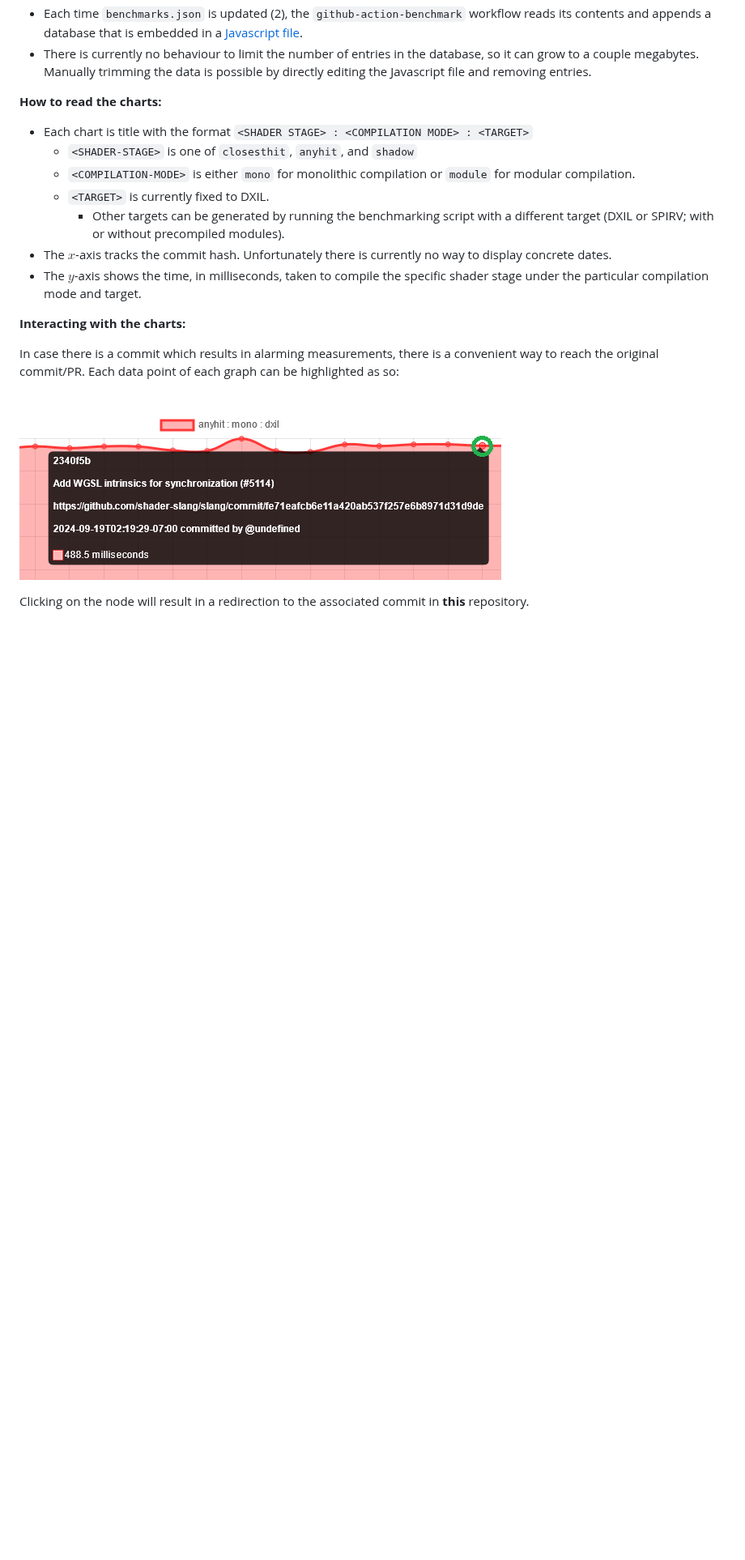
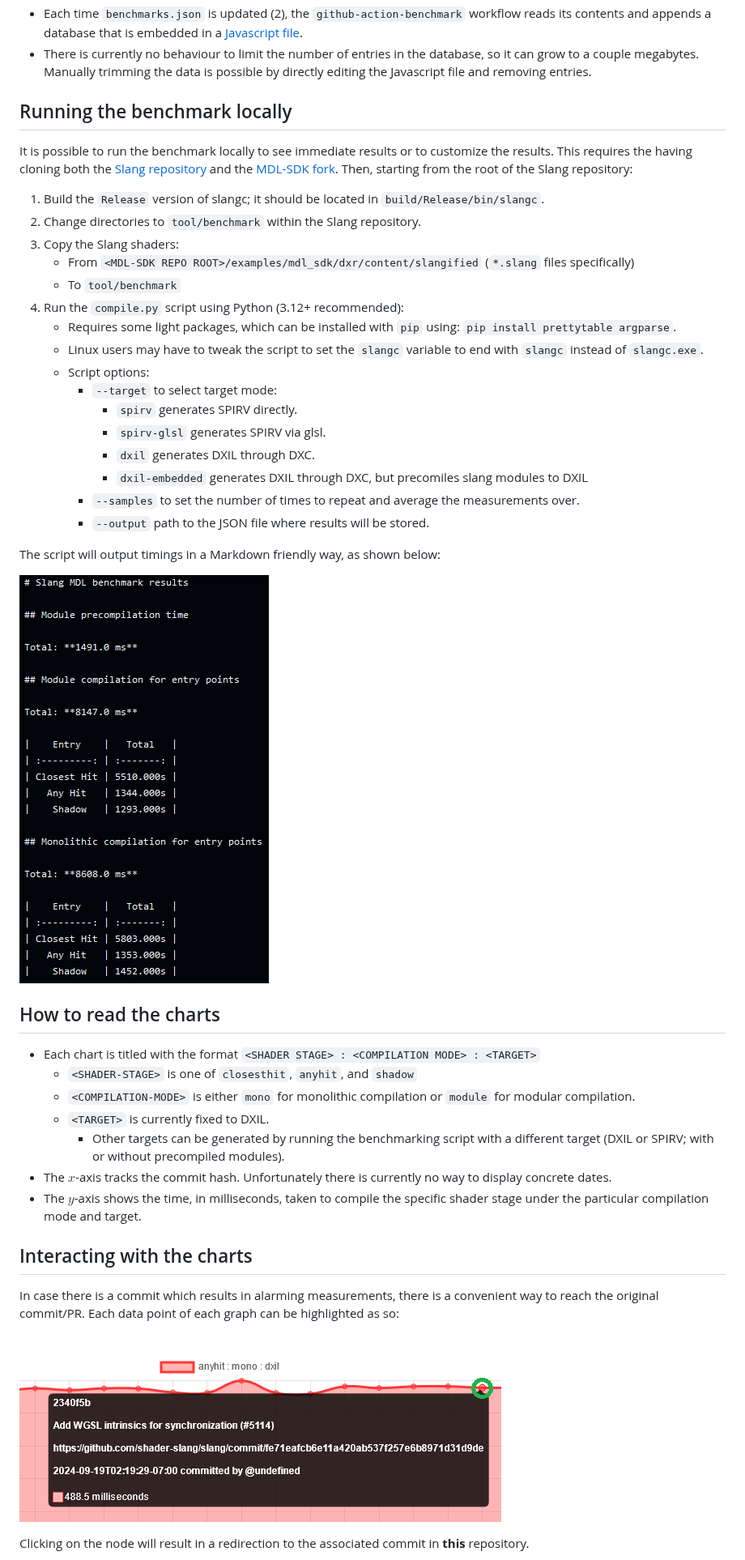
Before and after one commit to shader-slang/slang-material-modules-benchmark, a Markdown page: README.md, the part around one of its changes. Shown at 81% size. Rendered like a GitHub page; pictures changed too: media/script.png (added); blank space fills up the shorter version.

Commit message:
Add instructions for running the benchmark locally

```diff
--- a/README.md
+++ b/README.md
@@ -18,8 +18,32 @@ The diagram below summarizes these steps.
 - Each time `benchmarks.json` is updated (2), the `github-action-benchmark` workflow reads its contents and appends a database that is embedded in a [Javascript file](https://github.com/shader-slang/slang-material-modules-benchmark/blob/gh-pages/dev/bench/data.js).
 - There is currently no behaviour to limit the number of entries in the database, so it can grow to a couple megabytes. Manually trimming the data is possible by directly editing the Javascript file and removing entries.
 
-**How to read the charts:**
-- Each chart is title with the format `<SHADER STAGE> : <COMPILATION MODE> : <TARGET>`
+## Running the benchmark locally
+
+It is possible to run the benchmark locally to see immediate results or to customize the results. This requires the having cloning both the [Slang repository](https://github.com/shader-slang/slang) and the [MDL-SDK fork](https://github.com/shader-slang/MDL-SDK). Then, starting from the root of the Slang repository:
+1. Build the `Release` version of slangc; it should be located in `build/Release/bin/slangc`.
+2. Change directories to `tool/benchmark` within the Slang repository.
+3. Copy the Slang shaders:
+   - From `<MDL-SDK REPO ROOT>/examples/mdl_sdk/dxr/content/slangified` (`*.slang` files specifically)
+   - To `tool/benchmark`
+4. Run the `compile.py` script using Python (3.12+ recommended):
+   - Requires some light packages, which can be installed with `pip` using: `pip install prettytable argparse`.
+   - Linux users may have to tweak the script to set the `slangc` variable to end with `slangc` instead of `slangc.exe`.
+   - Script options:
+     - `--target` to select target mode:
+       - `spirv` generates SPIRV directly.
+       - `spirv-glsl` generates SPIRV via glsl.
+       - `dxil` generates DXIL through DXC.
+       - `dxil-embedded` generates DXIL through DXC, but precomiles slang modules to DXIL
+     - `--samples` to set the number of times to repeat and average the measurements over.
+     - `--output` path to the JSON file where results will be stored.
+
+The script will output timings in a Markdown friendly way, as shown below:
+
+![script](media/script.png)
+
+## How to read the charts
+- Each chart is titled with the format `<SHADER STAGE> : <COMPILATION MODE> : <TARGET>`
   - `<SHADER-STAGE>` is one of `closesthit`, `anyhit`, and `shadow`
   - `<COMPILATION-MODE>` is either `mono` for monolithic compilation or `module` for modular compilation.
   - `<TARGET>` is currently fixed to DXIL.
@@ -27,7 +51,7 @@ The diagram below summarizes these steps.
 - The $x$-axis tracks the commit hash. Unfortunately there is currently no way to display concrete dates.
 - The $y$-axis shows the time, in milliseconds, taken to compile the specific shader stage under the particular compilation mode and target.
 
-**Interacting with the charts:**
+## Interacting with the charts
 
 In case there is a commit which results in alarming measurements, there is a convenient way to reach the original commit/PR. Each data point of each graph can be highlighted as so:
 
```
Also changed, not shown: other parts of README.md (+1 -1 lines), 1 other file.
